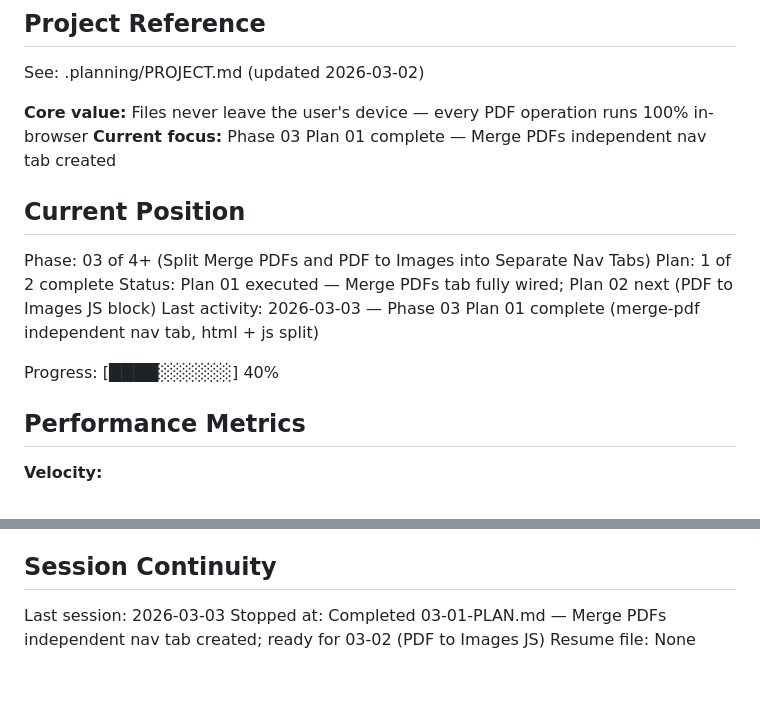
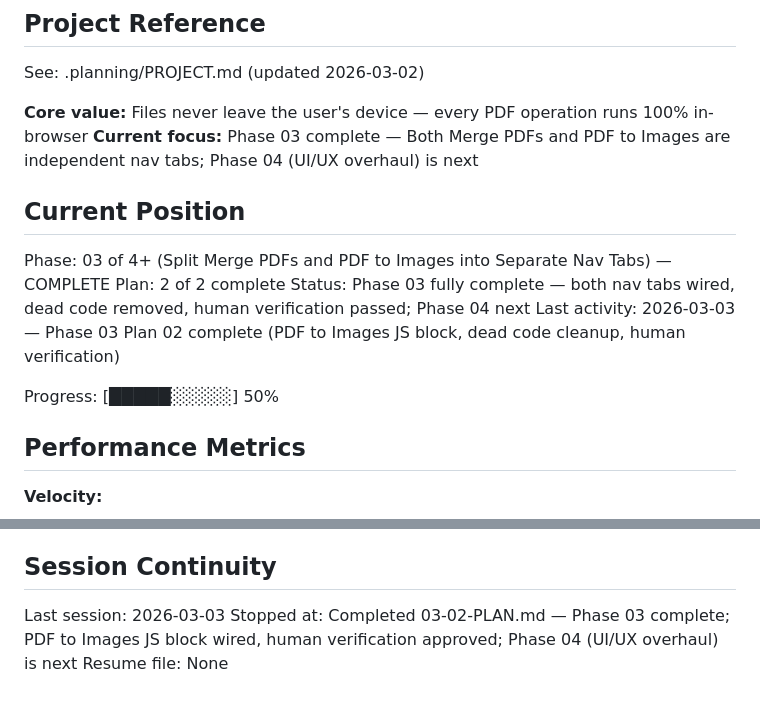
Before and after one commit to pengr3/pdf_merger, a Markdown page: .planning/STATE.md, 2 parts joined by grey strips. GitHub-like rendering.

Commit message:
docs(03-02): mark plan complete — human verification approved
- SUMMARY.md updated: Task 2 (human-verify) marked approved, plan metadata complete
- STATE.md updated: Phase 03 complete, Phase 04 next, session continuity updated
- ROADMAP.md: Phase 3 plan checkboxes checked off (03-01 and 03-02), progress updated to Complete

Co-Authored-By: Claude Opus 4.6 <noreply@anthropic.com>

```diff
--- a/.planning/STATE.md
+++ b/.planning/STATE.md
@@ -57,16 +57,16 @@ progress:
 See: .planning/PROJECT.md (updated 2026-03-02)
 
 **Core value:** Files never leave the user's device — every PDF operation runs 100% in-browser
-**Current focus:** Phase 03 Plan 01 complete — Merge PDFs independent nav tab created
+**Current focus:** Phase 03 complete — Both Merge PDFs and PDF to Images are independent nav tabs; Phase 04 (UI/UX overhaul) is next
 
 ## Current Position
 
-Phase: 03 of 4+ (Split Merge PDFs and PDF to Images into Separate Nav Tabs)
-Plan: 1 of 2 complete
-Status: Plan 01 executed — Merge PDFs tab fully wired; Plan 02 next (PDF to Images JS block)
-Last activity: 2026-03-03 — Phase 03 Plan 01 complete (merge-pdf independent nav tab, html + js split)
+Phase: 03 of 4+ (Split Merge PDFs and PDF to Images into Separate Nav Tabs) — COMPLETE
+Plan: 2 of 2 complete
+Status: Phase 03 fully complete — both nav tabs wired, dead code removed, human verification passed; Phase 04 next
+Last activity: 2026-03-03 — Phase 03 Plan 02 complete (PDF to Images JS block, dead code cleanup, human verification)
 
-Progress: [████░░░░░░] 40%
+Progress: [█████░░░░░] 50%
 
 ## Performance Metrics
 
@@ -144,5 +144,5 @@ Recent decisions affecting current work:
 ## Session Continuity
 
 Last session: 2026-03-03
-Stopped at: Completed 03-01-PLAN.md — Merge PDFs independent nav tab created; ready for 03-02 (PDF to Images JS)
+Stopped at: Completed 03-02-PLAN.md — Phase 03 complete; PDF to Images JS block wired, human verification approved; Phase 04 (UI/UX overhaul) is next
 Resume file: None
```
Also changed, not shown: .planning/ROADMAP.md (+2 -2 lines), 1 other file.
